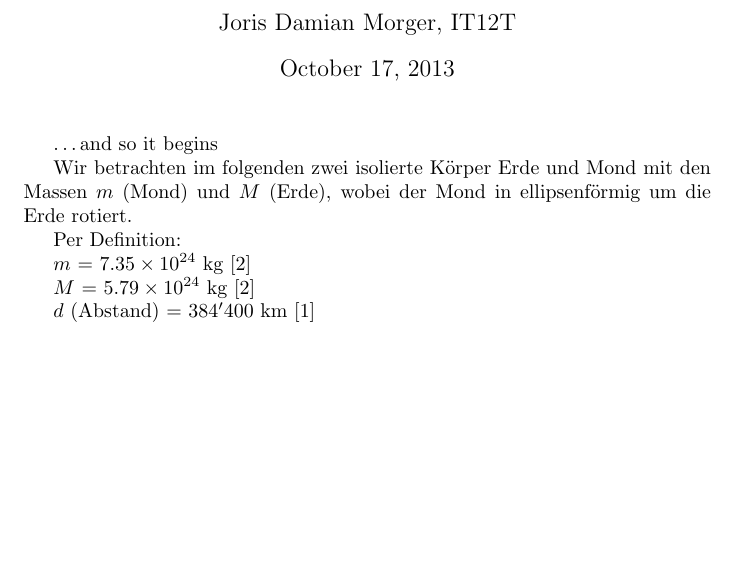
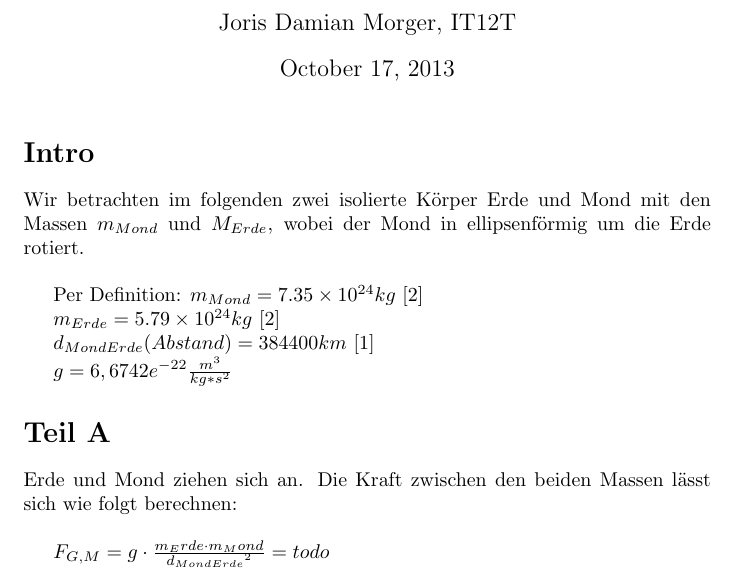
Before and after one commit to archaeron/zhaw, a LaTeX document (psit/auftrag.tex): part of page 2 of 2, cut so that both start at the same text, the shorter picture padded with empty space. Compiled offline with pdfLaTeX.

Commit message:
updated auftrag

```diff
--- a/psit/auftrag.tex
+++ b/psit/auftrag.tex
@@ -14,15 +14,23 @@
 	\maketitle
 
 
-	\ldots and so it begins
+	\section*{Intro}
 
-	Wir betrachten im folgenden zwei isolierte Körper Erde und Mond mit den Massen $m$ (Mond) und $M$ (Erde), wobei der Mond in ellipsenförmig um die Erde rotiert.
+	Wir betrachten im folgenden zwei isolierte Körper Erde und Mond mit den Massen $m_{Mond}$ und $M_{Erde}$, wobei der Mond in ellipsenförmig um die Erde rotiert.
+	\par
+	\bigskip
+	Per Definition:
+	$m_{Mond} = 7.35 \times 10^{24} kg$ \cite{wiki1}
 
-	Per Definition:
+	$m_{Erde} = 5.79 \times 10^{24} kg$ \cite{wiki1}
 
-	$m$ = $7.35 \times 10^{24}$ kg \cite{wiki1}
+	$d_{MondErde} (Abstand) = 384 400 km$ \cite{wiki2}
 
-	$M$ = $5.79 \times 10^{24}$ kg \cite{wiki1}
+	$g = 6,6742e^{-22} \frac{m^{3} }{kg*s^{2} }$
+	\section*{Teil A}
 
-	$d$ (Abstand) = $384'400$ km \cite{wiki2}
+	Erde und Mond ziehen sich an. Die Kraft zwischen den beiden Massen lässt sich wie folgt berechnen:
+	\par
+	\bigskip
+	${F_{G,M}} = g \cdot \frac{{{m_Erde} \cdot {m_Mond}}}{{{d_{MondErde}}}^2}} = todo$
 
```
Also changed, not shown: psit/auftrag.tex (3 more changed lines).
